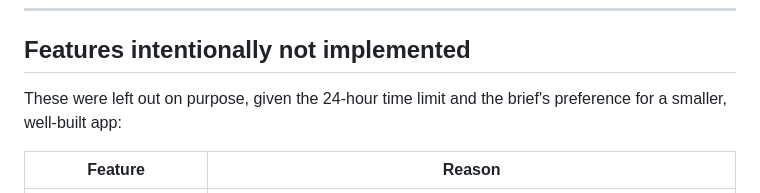
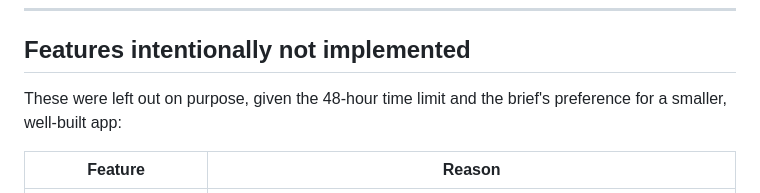
Before and after one commit to EaintHmoo/document-portal, a Markdown page: README.md, the part around the change. Rendered like a GitHub page.

Commit message:
hr change to 48 in readme

```diff
--- a/README.md
+++ b/README.md
@@ -483,7 +483,7 @@ Base URL: `http://localhost:8000`. All endpoints except the CSRF cookie and `/up
 
 ## Features intentionally not implemented
 
-These were left out on purpose, given the 24-hour time limit and the brief's preference for a smaller, well-built app:
+These were left out on purpose, given the 48-hour time limit and the brief's preference for a smaller, well-built app:
 
 | Feature | Reason |
 |---|---|
```
